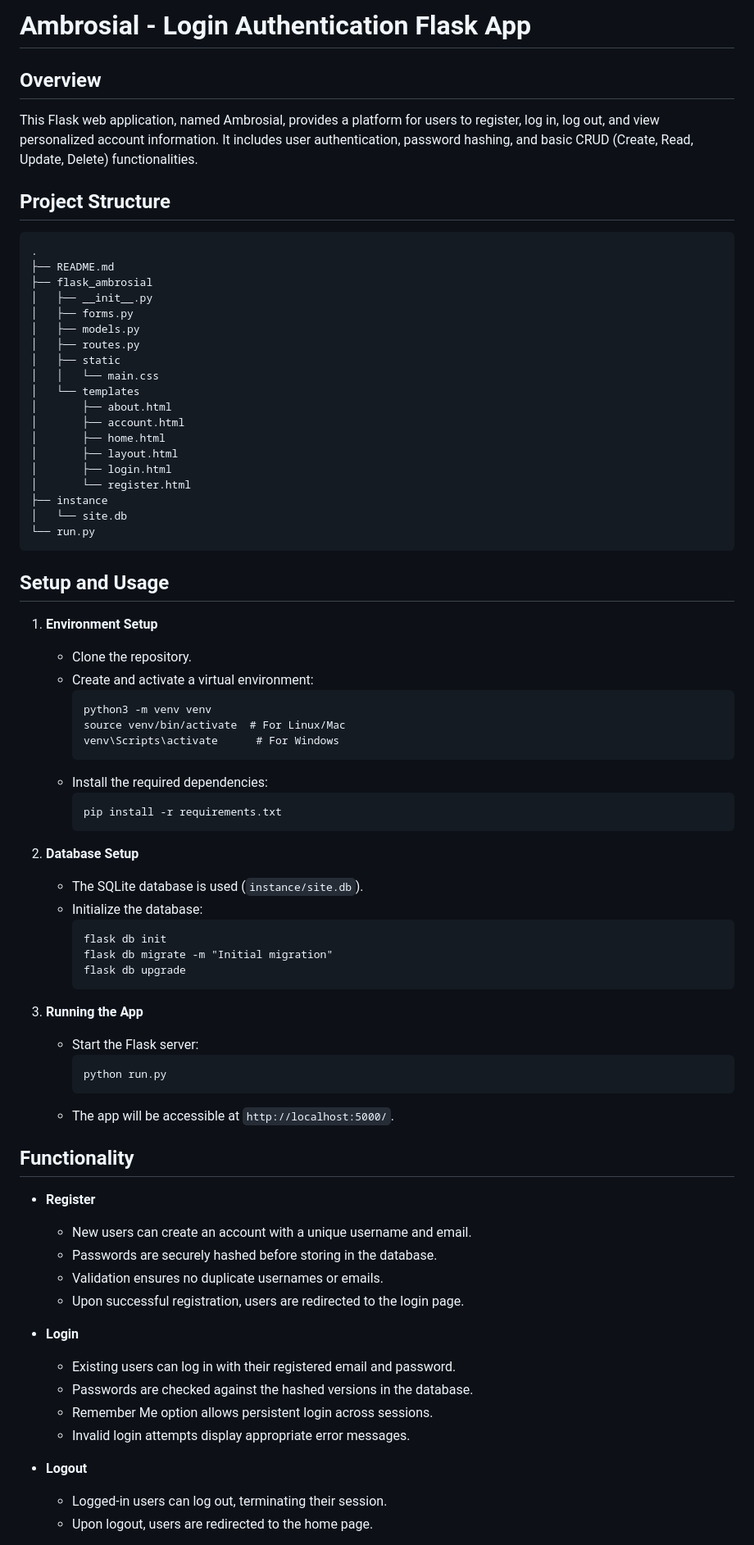
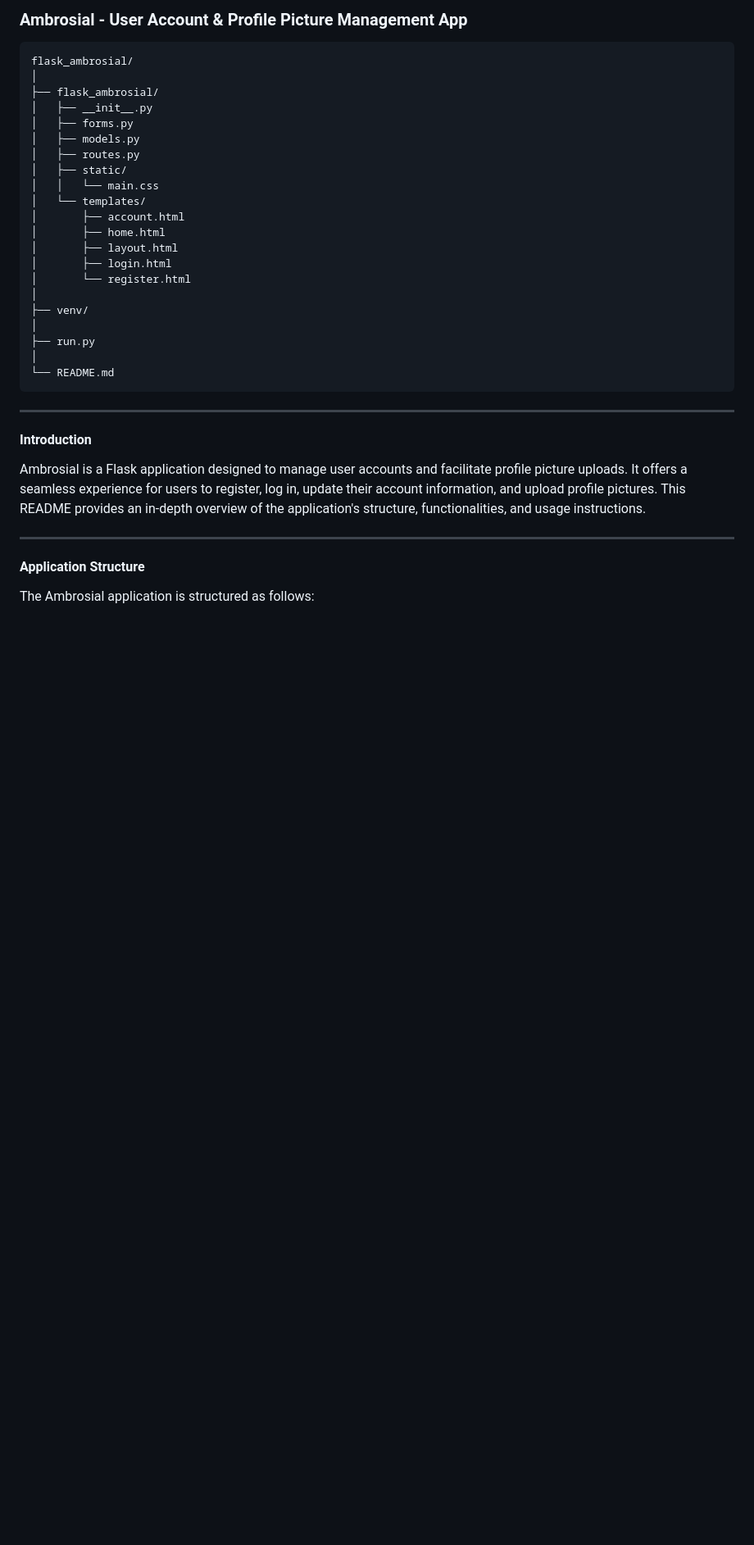
Before and after one commit to paschalugwu/Ambrosial, a Markdown page: 07-User-Account-Profile-Pic/README.md, the part around one of its changes. Shown at 82% size. Rendered like a GitHub page; blank space fills up the shorter version.

````diff
--- a/07-User-Account-Profile-Pic/README.md
+++ b/07-User-Account-Profile-Pic/README.md
@@ -1,75 +1,38 @@
-# Ambrosial - Login Authentication Flask App
+### Ambrosial - User Account & Profile Picture Management App
 
-## Overview
-This Flask web application, named Ambrosial, provides a platform for users to register, log in, log out, and view personalized account information. It includes user authentication, password hashing, and basic CRUD (Create, Read, Update, Delete) functionalities.
-
-## Project Structure
 ```
-.
-├── README.md
-├── flask_ambrosial
+flask_ambrosial/
+│
+├── flask_ambrosial/
 │   ├── __init__.py
 │   ├── forms.py
 │   ├── models.py
 │   ├── routes.py
-│   ├── static
+│   ├── static/
 │   │   └── main.css
-│   └── templates
-│       ├── about.html
+│   └── templates/
 │       ├── account.html
 │       ├── home.html
 │       ├── layout.html
 │       ├── login.html
 │       └── register.html
-├── instance
-│   └── site.db
-└── run.py
+│
+├── venv/
+│
+├── run.py
+│
+└── README.md
 ```
 
-## Setup and Usage
-1. **Environment Setup**
-   - Clone the repository.
-   - Create and activate a virtual environment:
-     ```
-     python3 -m venv venv
-     source venv/bin/activate  # For Linux/Mac
-     venv\Scripts\activate      # For Windows
-     ```
-   - Install the required dependencies:
-     ```
-     pip install -r requirements.txt
-     ```
+---
 
-2. **Database Setup**
-   - The SQLite database is used (`instance/site.db`).
-   - Initialize the database:
-     ```
-     flask db init
-     flask db migrate -m "Initial migration"
-     flask db upgrade
-     ```
+#### Introduction
 
-3. **Running the App**
-   - Start the Flask server:
-     ```
-     python run.py
-     ```
-   - The app will be accessible at `http://localhost:5000/`.
+Ambrosial is a Flask application designed to manage user accounts and facilitate profile picture uploads. It offers a seamless experience for users to register, log in, update their account information, and upload profile pictures. This README provides an in-depth overview of the application's structure, functionalities, and usage instructions.
 
-## Functionality
-- **Register**
-  - New users can create an account with a unique username and email.
-  - Passwords are securely hashed before storing in the database.
-  - Validation ensures no duplicate usernames or emails.
-  - Upon successful registration, users are redirected to the login page.
+---
 
-- **Login**
-  - Existing users can log in with their registered email and password.
-  - Passwords are checked against the hashed versions in the database.
-  - Remember Me option allows persistent login across sessions.
-  - Invalid login attempts display appropriate error messages.
+#### Application Structure
 
-- **Logout**
-  - Logged-in users can log out, terminating their session.
-  - Upon logout, users are redirected to the home page.
+The Ambrosial application is structured as follows:
 
````
Also changed, not shown: other parts of 07-User-Account-Profile-Pic/README.md (+57 -30 lines).
